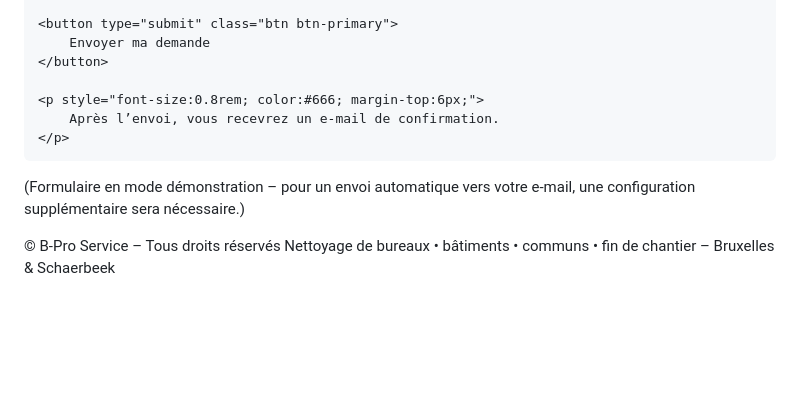
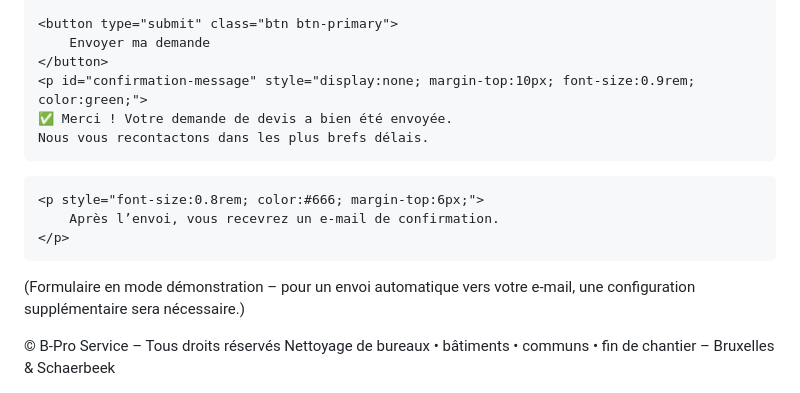
Before and after one commit to Bproservice/Bproservice.github.io., a Markdown page: README.md, the part around one of its changes. GitHub-like rendering; blank space fills up the shorter version.

```diff
--- a/README.md
+++ b/README.md
@@ -980,6 +980,10 @@
     <button type="submit" class="btn btn-primary">
         Envoyer ma demande
     </button>
+    <p id="confirmation-message" style="display:none; margin-top:10px; font-size:0.9rem; color:green;">
+    ✅ Merci ! Votre demande de devis a bien été envoyée.
+    Nous vous recontactons dans les plus brefs délais.
+</p>
 
     <p style="font-size:0.8rem; color:#666; margin-top:6px;">
         Après l’envoi, vous recevrez un e-mail de confirmation.
@@ -1018,6 +1022,12 @@
             }
         });
     });
+<script>
+function showConfirmation() {
+    setTimeout(function () {
+        document.getElementById("confirmation-message").style.display = "block";
+    }, 500);
+}
 </script>
 
 </body>
```
Also changed, not shown: other parts of README.md (+1 -1 lines).
